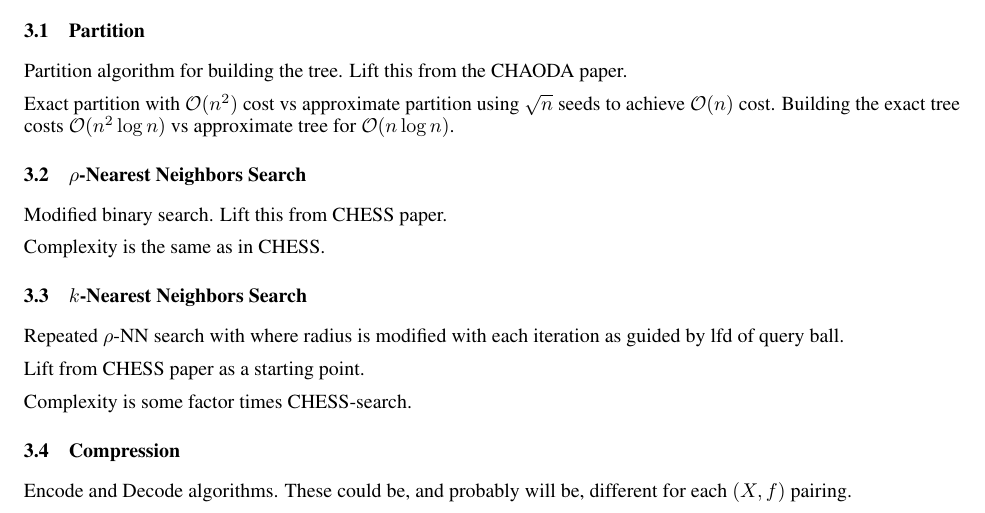
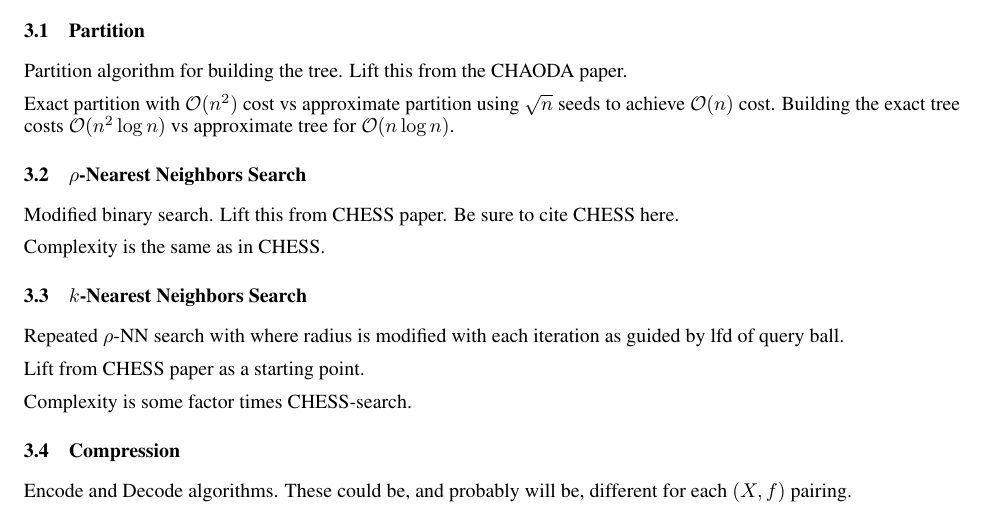
Before and after one commit to URI-ABD/cakes-paper, a LaTeX paper (paper.tex, which reads sections/3-methods.tex): part of page 5 of 7, cut so that both start at the same text. Compiled offline with pdfLaTeX.

Commit message:
A comment

```diff
--- a/sections/3-methods.tex
+++ b/sections/3-methods.tex
@@ -16,7 +16,7 @@ Building the exact tree costs $\mathcal{O}(n^2 \log n)$ vs approximate tree for
 \label{subsec:methods:rnn-search}
 
 Modified binary search.
-Lift this from CHESS paper.
+Lift this from CHESS paper. Be sure to cite CHESS here.
 
 Complexity is the same as in CHESS.
 
```
